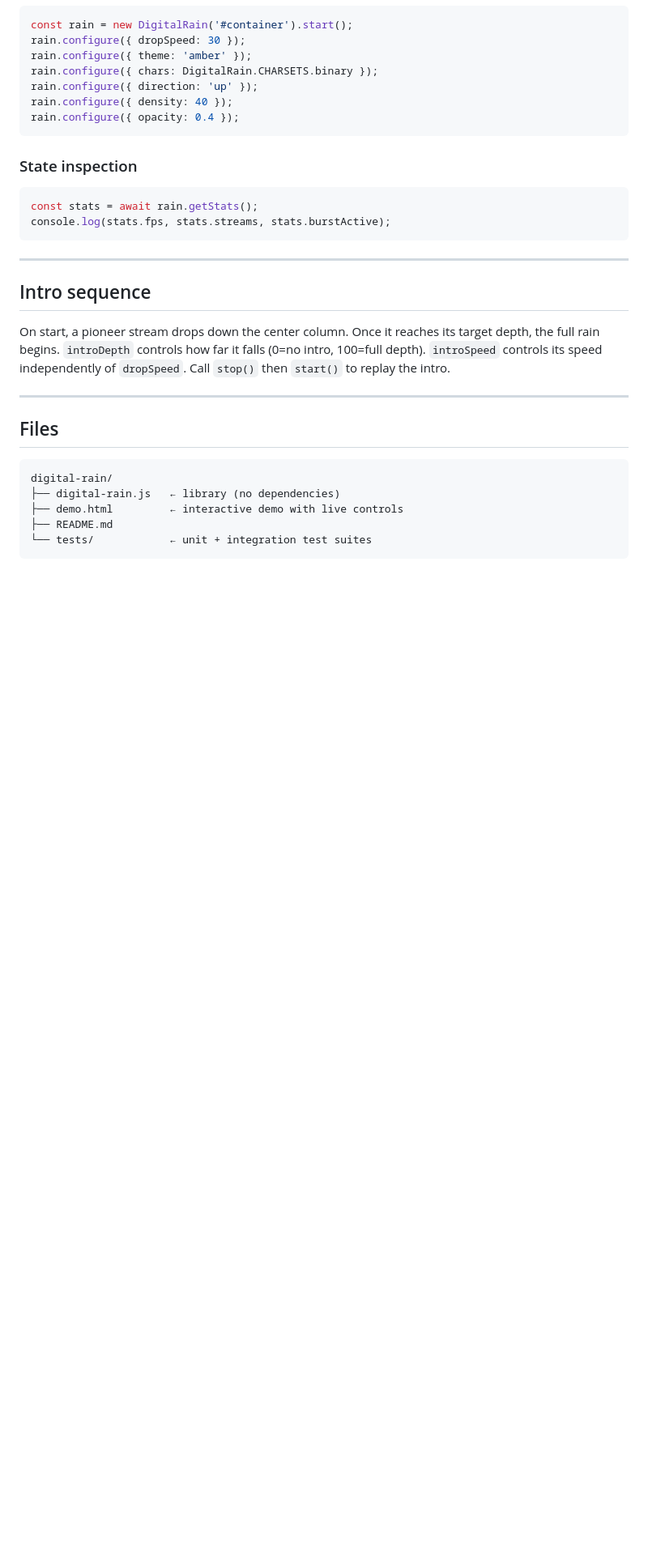
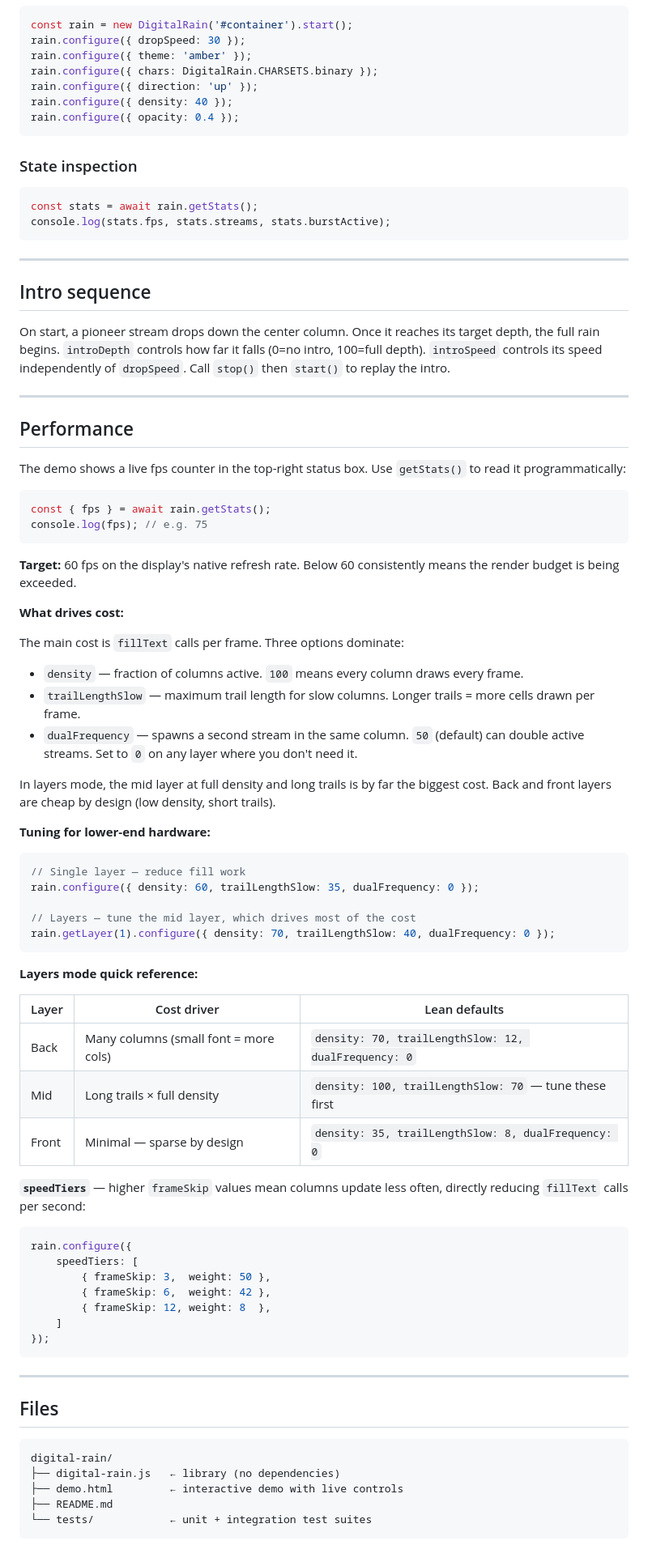
Before and after one commit to MichaelYagi/digital-rain, a Markdown page: README.md, the part around one of its changes. Shown at 81% size. Drawn GitHub-style; blank space fills up the shorter version.

````diff
--- a/README.md
+++ b/README.md
@@ -406,6 +400,59 @@ to replay the intro.
 
 ---
 
+## Performance
+
+The demo shows a live fps counter in the top-right status box. Use `getStats()` to read it programmatically:
+
+```js
+const { fps } = await rain.getStats();
+console.log(fps); // e.g. 75
+```
+
+**Target:** 60 fps on the display's native refresh rate. Below 60 consistently means the render budget is being exceeded.
+
+**What drives cost:**
+
+The main cost is `fillText` calls per frame. Three options dominate:
+
+- `density` — fraction of columns active. `100` means every column draws every frame.
+- `trailLengthSlow` — maximum trail length for slow columns. Longer trails = more cells drawn per frame.
+- `dualFrequency` — spawns a second stream in the same column. `50` (default) can double active streams. Set to `0` on any layer where you don't need it.
+
+In layers mode, the mid layer at full density and long trails is by far the biggest cost. Back and front layers are cheap by design (low density, short trails).
+
+**Tuning for lower-end hardware:**
+
+```js
+// Single layer — reduce fill work
+rain.configure({ density: 60, trailLengthSlow: 35, dualFrequency: 0 });
+
+// Layers — tune the mid layer, which drives most of the cost
+rain.getLayer(1).configure({ density: 70, trailLengthSlow: 40, dualFrequency: 0 });
+```
+
+**Layers mode quick reference:**
+
+| Layer | Cost driver | Lean defaults |
+|-------|-------------|---------------|
+| Back | Many columns (small font = more cols) | `density: 70, trailLengthSlow: 12, dualFrequency: 0` |
+| Mid | Long trails × full density | `density: 100, trailLengthSlow: 70` — tune these first |
+| Front | Minimal — sparse by design | `density: 35, trailLengthSlow: 8, dualFrequency: 0` |
+
+**`speedTiers`** — higher `frameSkip` values mean columns update less often, directly reducing `fillText` calls per second:
+
+```js
+rain.configure({
+    speedTiers: [
+        { frameSkip: 3,  weight: 50 },
+        { frameSkip: 6,  weight: 42 },
+        { frameSkip: 12, weight: 8  },
+    ]
+});
+```
+
+---
+
 ## Files
 
 ```
````
Also changed, not shown: other parts of README.md (+0 -6 lines).
